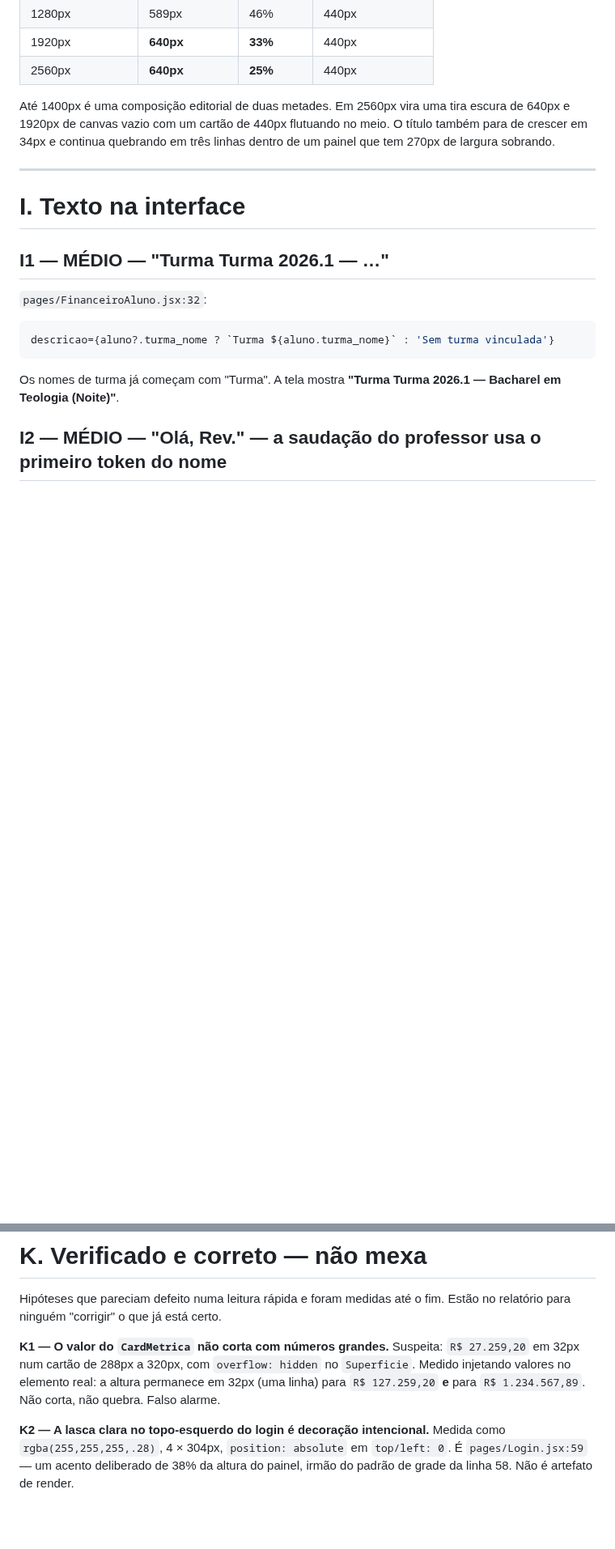
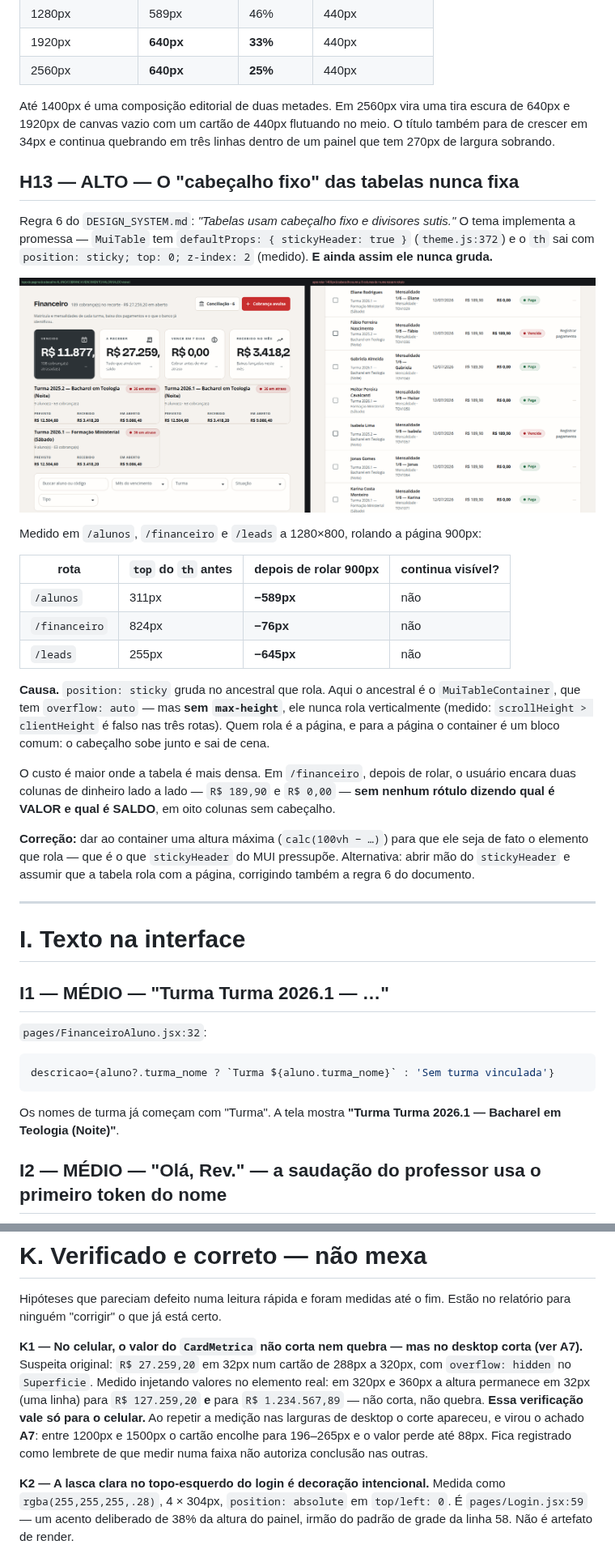
Before and after one commit to kafune/sistemaSeminario, a Markdown page: AUDITORIA_VISUAL.md, 2 parts joined by grey strips. Shown at 81% size. Rendered like a GitHub page; pictures changed too: docs/auditoria-visual/22-cabecalho-fixo-que-nao-fixa.png (added); blank space fills up the shorter version.

```diff
--- a/AUDITORIA_VISUAL.md
+++ b/AUDITORIA_VISUAL.md
@@ -1368,6 +1411,42 @@ no meio. O título também para de crescer em 34px e continua quebrando em três
 linhas dentro de um painel que tem 270px de largura sobrando.
 
 
+## H13 — ALTO — O "cabeçalho fixo" das tabelas nunca fixa
+
+Regra 6 do `DESIGN_SYSTEM.md`: *"Tabelas usam cabeçalho fixo e divisores
+sutis."* O tema implementa a promessa — `MuiTable` tem
+`defaultProps: { stickyHeader: true }` (`theme.js:372`) e o `th` sai com
+`position: sticky; top: 0; z-index: 2` (medido). **E ainda assim ele nunca
+gruda.**
+
+![Cabeçalho fixo que não fixa](docs/auditoria-visual/22-cabecalho-fixo-que-nao-fixa.png)
+
+Medido em `/alunos`, `/financeiro` e `/leads` a 1280×800, rolando a página
+900px:
+
+| rota | `top` do `th` antes | depois de rolar 900px | continua visível? |
+| --- | --- | --- | --- |
+| `/alunos` | 311px | **−589px** | não |
+| `/financeiro` | 824px | **−76px** | não |
+| `/leads` | 255px | **−645px** | não |
+
+**Causa.** `position: sticky` gruda no ancestral que rola. Aqui o ancestral é
+o `MuiTableContainer`, que tem `overflow: auto` — mas **sem `max-height`**, ele
+nunca rola verticalmente (medido: `scrollHeight > clientHeight` é falso nas
+três rotas). Quem rola é a página, e para a página o container é um bloco
+comum: o cabeçalho sobe junto e sai de cena.
+
+O custo é maior onde a tabela é mais densa. Em `/financeiro`, depois de rolar,
+o usuário encara duas colunas de dinheiro lado a lado — `R$ 189,90` e
+`R$ 0,00` — **sem nenhum rótulo dizendo qual é VALOR e qual é SALDO**, em oito
+colunas sem cabeçalho.
+
+**Correção:** dar ao container uma altura máxima (`calc(100vh − …)`) para que
+ele seja de fato o elemento que rola — que é o que `stickyHeader` do MUI
+pressupõe. Alternativa: abrir mão do `stickyHeader` e assumir que a tabela
+rola com a página, corrigindo também a regra 6 do documento.
+
+
 ---
 
 # I. Texto na interface
@@ -1521,11 +1600,16 @@ consequência visível está na tela.)
 Hipóteses que pareciam defeito numa leitura rápida e foram medidas até o fim.
 Estão no relatório para ninguém "corrigir" o que já está certo.
 
-**K1 — O valor do `CardMetrica` não corta com números grandes.**
-Suspeita: `R$ 27.259,20` em 32px num cartão de 288px a 320px, com
+**K1 — No celular, o valor do `CardMetrica` não corta nem quebra — mas no
+desktop corta (ver A7).**
+Suspeita original: `R$ 27.259,20` em 32px num cartão de 288px a 320px, com
 `overflow: hidden` no `Superficie`. Medido injetando valores no elemento real:
-a altura permanece em 32px (uma linha) para `R$ 127.259,20` **e** para
-`R$ 1.234.567,89`. Não corta, não quebra. Falso alarme.
+em 320px e 360px a altura permanece em 32px (uma linha) para `R$ 127.259,20`
+**e** para `R$ 1.234.567,89` — não corta, não quebra. **Essa verificação vale
+só para o celular.** Ao repetir a medição nas larguras de desktop o corte
+apareceu, e virou o achado **A7**: entre 1200px e 1500px o cartão encolhe para
+196–265px e o valor perde até 88px. Fica registrado como lembrete de que
+medir numa faixa não autoriza conclusão nas outras.
 
 **K2 — A lasca clara no topo-esquerdo do login é decoração intencional.**
 Medida como `rgba(255,255,255,.28)`, 4 × 304px, `position: absolute` em
```
Also changed, not shown: other parts of AUDITORIA_VISUAL.md (+47 -4 lines), docs/auditoria-visual/23-centavos-cortados-no-financeiro.png (added).
